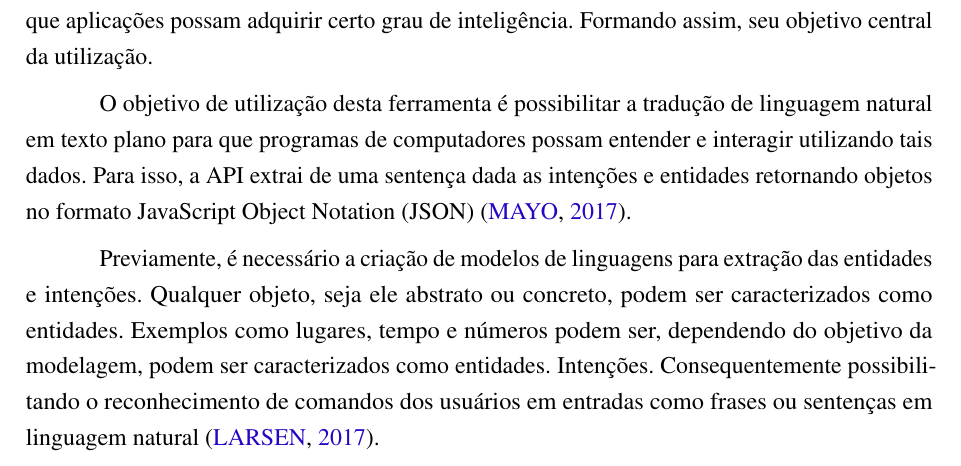
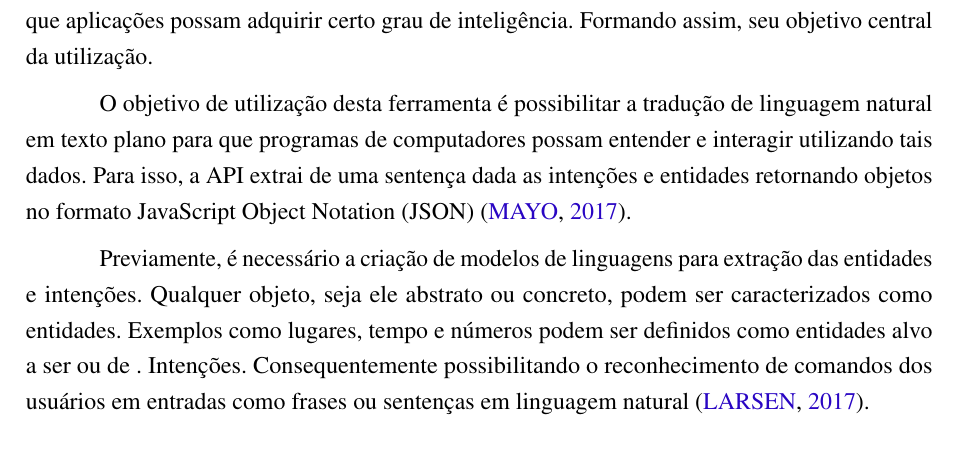
Before and after one commit to nitaicharan/TCC, a LaTeX thesis (Modelo AbnTex2/TCC.tex, which reads Modelo AbnTex2/textuais/capitulo2/luis.tex): part of page 21 of 23, cut so that both start at the same text. Compiled offline with pdfLaTeX.

Commit message:
Update segunda 27 maio 2019, 23:39:48

```diff
--- a/Modelo AbnTex2/textuais/capitulo2/luis.tex
+++ b/Modelo AbnTex2/textuais/capitulo2/luis.tex
@@ -2,4 +2,4 @@ Language Understanding Intelligent Service (LUIS) é uma suite de \textit{softwa
 
 O objetivo de utilização desta ferramenta é possibilitar a tradução de linguagem natural em texto plano para que programas de computadores possam entender e interagir utilizando tais dados. Para isso, a API extrai de uma sentença dada as intenções e entidades retornando objetos no formato JavaScript Object Notation (JSON) \cite{Mayo:2017}.
 
-Previamente, é necessário a criação de modelos de linguagens para extração das entidades e intenções. Qualquer objeto, seja ele abstrato ou concreto, podem ser caracterizados como entidades. Exemplos como lugares, tempo e números podem ser, dependendo do objetivo da modelagem, podem ser caracterizados como entidades. Intenções.  Consequentemente possibilitando o reconhecimento de comandos dos usuários em entradas como frases ou sentenças em linguagem natural \cite{Larsen:2017}.
+Previamente, é necessário a criação de modelos de linguagens para extração das entidades e intenções. Qualquer objeto, seja ele abstrato ou concreto, podem ser caracterizados como entidades. Exemplos como lugares, tempo e números podem ser definidos como entidades alvo a ser ou de . Intenções.  Consequentemente possibilitando o reconhecimento de comandos dos usuários em entradas como frases ou sentenças em linguagem natural \cite{Larsen:2017}.
```
Also changed, not shown: Modelo AbnTex2/TCC.pdf, 2 other files.
